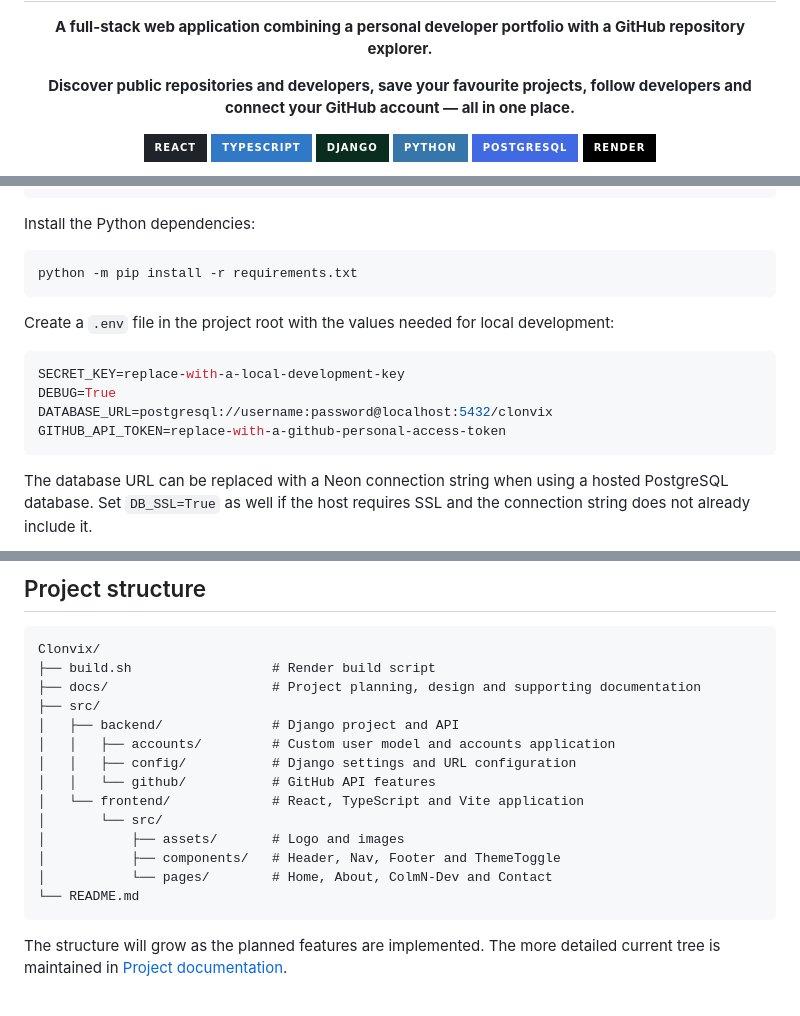
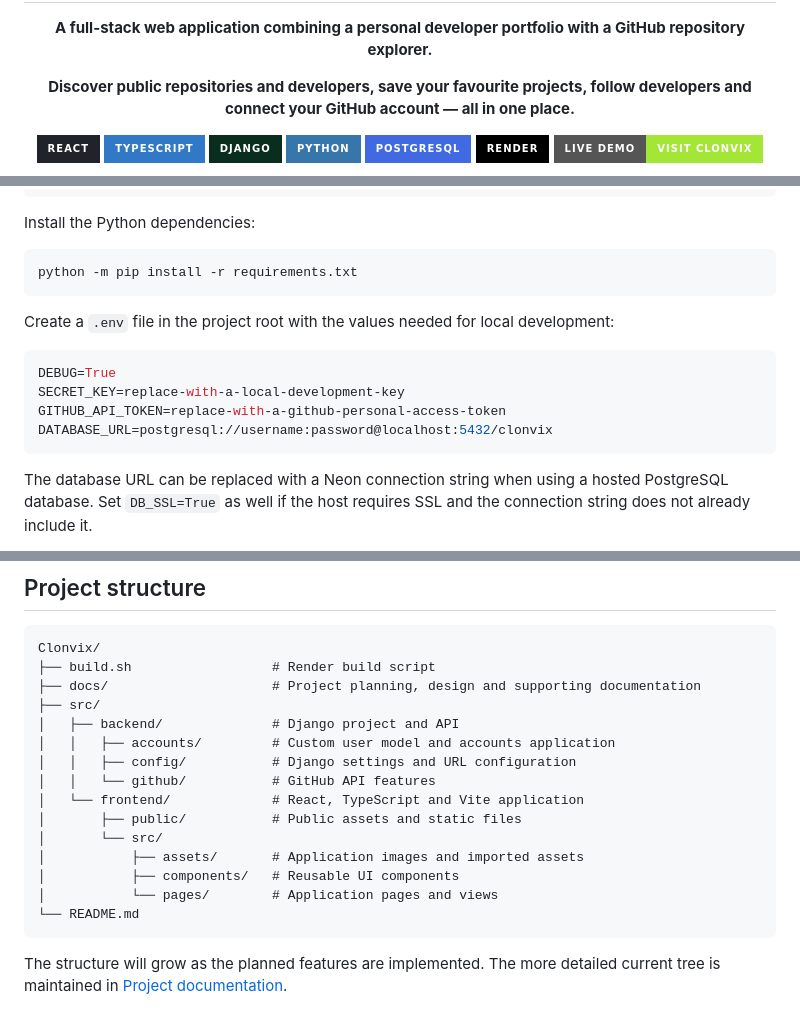
Before and after one commit to ColmN-Dev/Clonvix, a Markdown page: README.md, 3 parts joined by grey strips. GitHub-like rendering; badges without logos.

````diff
--- a/README.md
+++ b/README.md
@@ -21,6 +21,9 @@
     <img src="https://img.shields.io/badge/Python-3776AB?style=for-the-badge&logo=python&logoColor=white" alt="Python">
     <img src="https://img.shields.io/badge/PostgreSQL-4169E1?style=for-the-badge&logo=postgresql&logoColor=white" alt="PostgreSQL">
     <img src="https://img.shields.io/badge/Render-000000?style=for-the-badge&logo=render&logoColor=white" alt="Render">
+    <a href="https://clonvix.onrender.com">
+      <img src="https://img.shields.io/badge/Live%20Demo-Visit%20Clonvix-a3e635?style=for-the-badge" alt="Live Demo">
+    </a>
   </p>
 
   <p>
@@ -148,10 +155,10 @@ python -m pip install -r requirements.txt
 Create a `.env` file in the project root with the values needed for local development:
 
 ```env
+DEBUG=True
 SECRET_KEY=replace-with-a-local-development-key
-DEBUG=True
+GITHUB_API_TOKEN=replace-with-a-github-personal-access-token
 DATABASE_URL=postgresql://username:password@localhost:5432/clonvix
-GITHUB_API_TOKEN=replace-with-a-github-personal-access-token
 ```
 
 The database URL can be replaced with a Neon connection string when using a hosted PostgreSQL database. Set `DB_SSL=True` as well if the host requires SSL and the connection string does not already include it.
@@ -234,10 +241,11 @@ Clonvix/
 │   │   ├── config/           # Django settings and URL configuration
 │   │   └── github/           # GitHub API features
 │   └── frontend/             # React, TypeScript and Vite application
+│       ├── public/           # Public assets and static files
 │       └── src/
-│           ├── assets/       # Logo and images
-│           ├── components/   # Header, Nav, Footer and ThemeToggle
-│           └── pages/        # Home, About, ColmN-Dev and Contact
+│           ├── assets/       # Application images and imported assets
+│           ├── components/   # Reusable UI components
+│           └── pages/        # Application pages and views
 └── README.md
 ```
 
````
Also changed, not shown: other parts of README.md (+26 -22 lines), docs/images/homepage-v4-dark.png (added), docs/images/homepage-v4-light.png (added), docs/images/search-results-v4.png (added).
